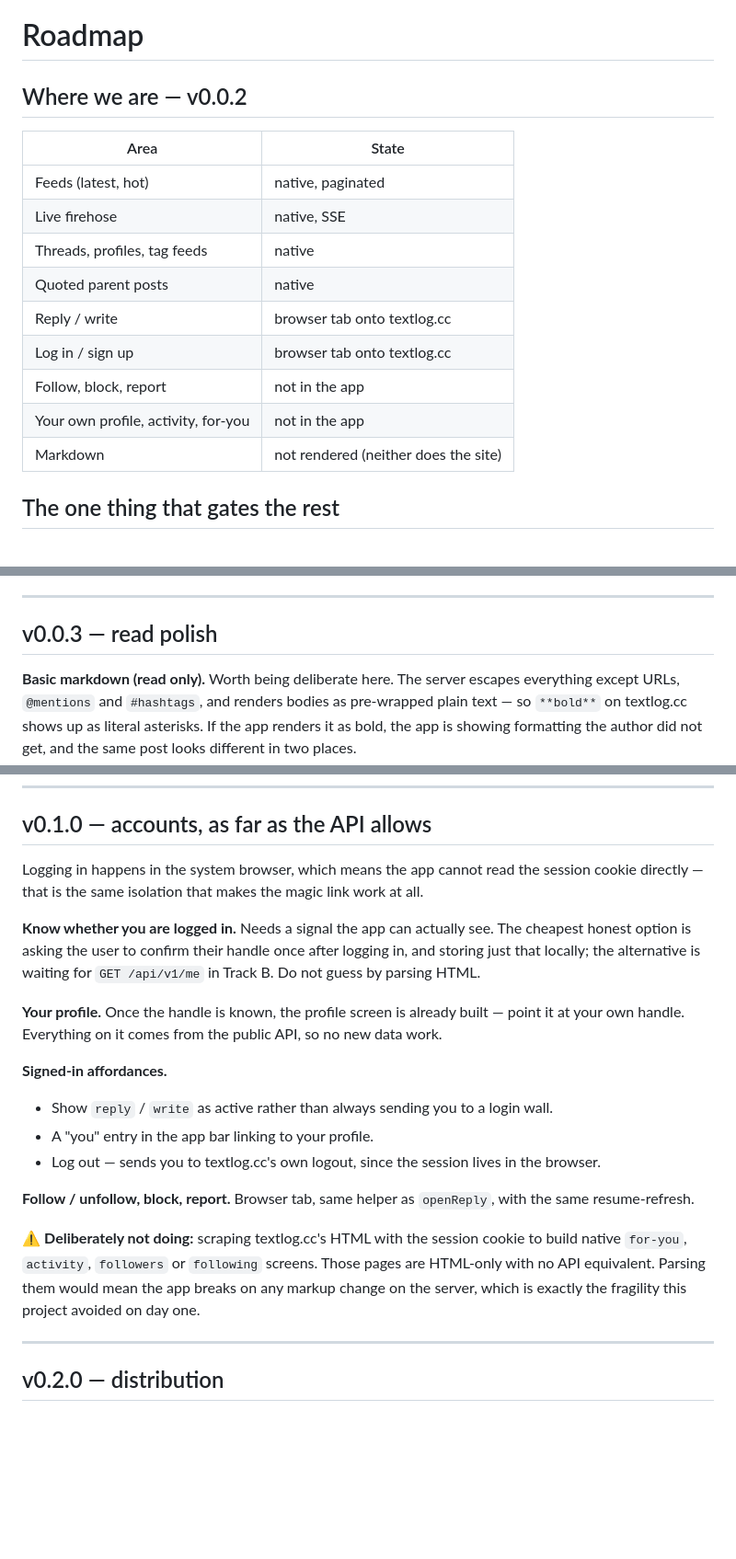
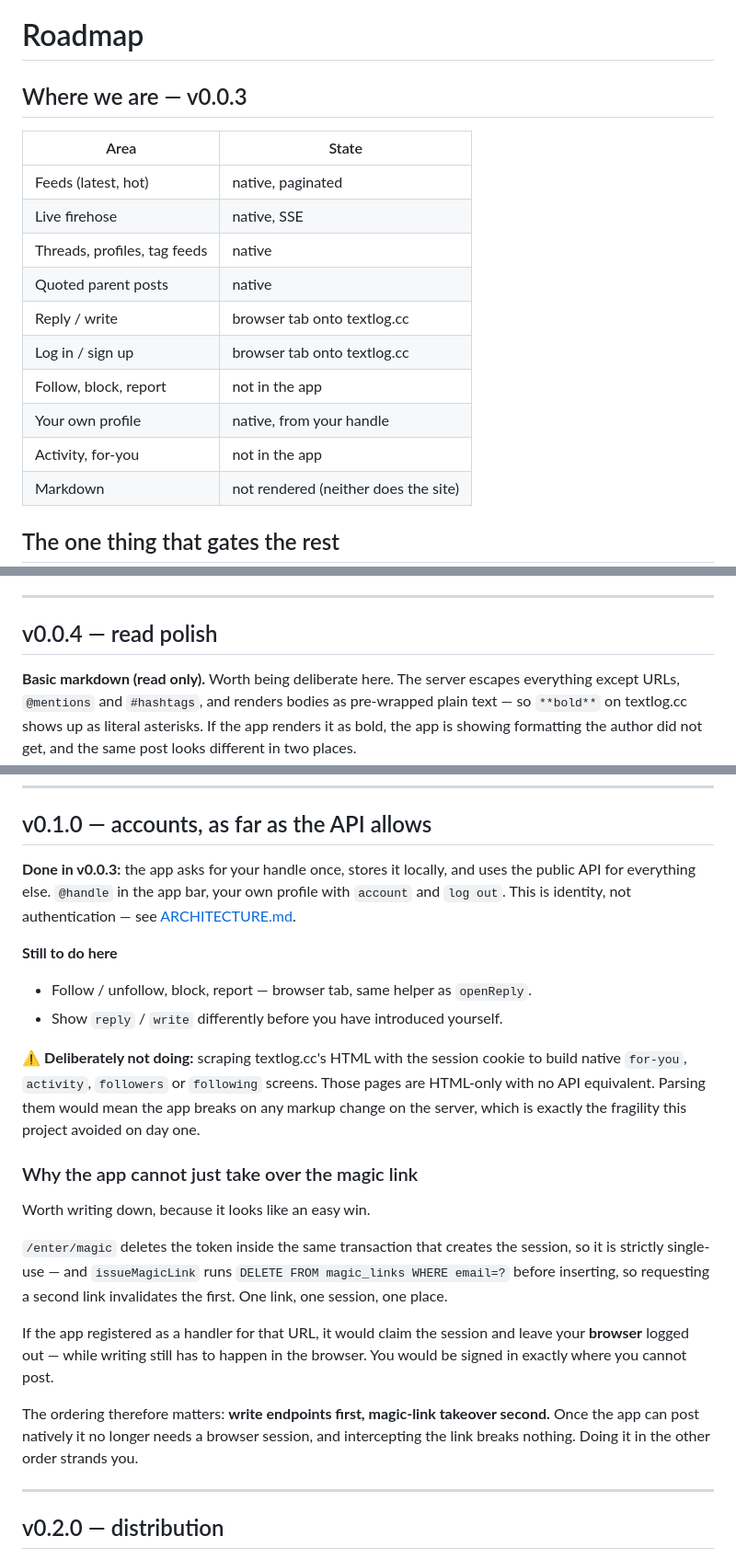
Before and after one commit to Faultless/textlog_flutter, a Markdown page: ROADMAP.md, 3 parts joined by grey strips. Shown at 92% size. Rendered like a GitHub page; blank space fills up the shorter version.

Commit message:
docs: explain identity vs authentication and the magic-link ordering

```diff
--- a/ROADMAP.md
+++ b/ROADMAP.md
@@ -1,6 +1,6 @@
 # Roadmap
 
-## Where we are — v0.0.2
+## Where we are — v0.0.3
 
 | Area | State |
 |---|---|
@@ -11,7 +11,8 @@
 | Reply / write | browser tab onto textlog.cc |
 | Log in / sign up | browser tab onto textlog.cc |
 | Follow, block, report | not in the app |
-| Your own profile, activity, for-you | not in the app |
+| Your own profile | native, from your handle |
+| Activity, for-you | not in the app |
 | Markdown | not rendered (neither does the site) |
 
 ## The one thing that gates the rest
@@ -29,7 +30,7 @@ So the roadmap splits cleanly in two:
 
 ---
 
-## v0.0.3 — read polish
+## v0.0.4 — read polish
 
 **Basic markdown (read only).**
 Worth being deliberate here. The server escapes everything except URLs, `@mentions` and
@@ -55,30 +56,36 @@ Recommended shape:
 
 ## v0.1.0 — accounts, as far as the API allows
 
-Logging in happens in the system browser, which means the app cannot read the session
-cookie directly — that is the same isolation that makes the magic link work at all.
+**Done in v0.0.3:** the app asks for your handle once, stores it locally, and uses the
+public API for everything else. `@handle` in the app bar, your own profile with `account`
+and `log out`. This is identity, not authentication — see
+[ARCHITECTURE.md](ARCHITECTURE.md#accounts-identity-not-authentication).
 
-**Know whether you are logged in.**
-Needs a signal the app can actually see. The cheapest honest option is asking the user to
-confirm their handle once after logging in, and storing just that locally; the alternative
-is waiting for `GET /api/v1/me` in Track B. Do not guess by parsing HTML.
-
-**Your profile.**
-Once the handle is known, the profile screen is already built — point it at your own
-handle. Everything on it comes from the public API, so no new data work.
-
-**Signed-in affordances.**
-- Show `reply` / `write` as active rather than always sending you to a login wall.
-- A "you" entry in the app bar linking to your profile.
-- Log out — sends you to textlog.cc's own logout, since the session lives in the browser.
-
-**Follow / unfollow, block, report.**
-Browser tab, same helper as `openReply`, with the same resume-refresh.
+**Still to do here**
+- Follow / unfollow, block, report — browser tab, same helper as `openReply`.
+- Show `reply` / `write` differently before you have introduced yourself.
 
 ⚠️ **Deliberately not doing:** scraping textlog.cc's HTML with the session cookie to build
 native `for-you`, `activity`, `followers` or `following` screens. Those pages are HTML-only
 with no API equivalent. Parsing them would mean the app breaks on any markup change on the
 server, which is exactly the fragility this project avoided on day one.
+
+### Why the app cannot just take over the magic link
+
+Worth writing down, because it looks like an easy win.
+
+`/enter/magic` deletes the token inside the same transaction that creates the session, so
+it is strictly single-use — and `issueMagicLink` runs
+`DELETE FROM magic_links WHERE email=?` before inserting, so requesting a second link
+invalidates the first. One link, one session, one place.
+
+If the app registered as a handler for that URL, it would claim the session and leave your
+**browser** logged out — while writing still has to happen in the browser. You would be
+signed in exactly where you cannot post.
+
+The ordering therefore matters: **write endpoints first, magic-link takeover second.** Once
+the app can post natively it no longer needs a browser session, and intercepting the link
+breaks nothing. Doing it in the other order strands you.
 
 ---
 
```
Also changed, not shown: ARCHITECTURE.md (+39 -0 lines), README.md (+3 -4 lines).
